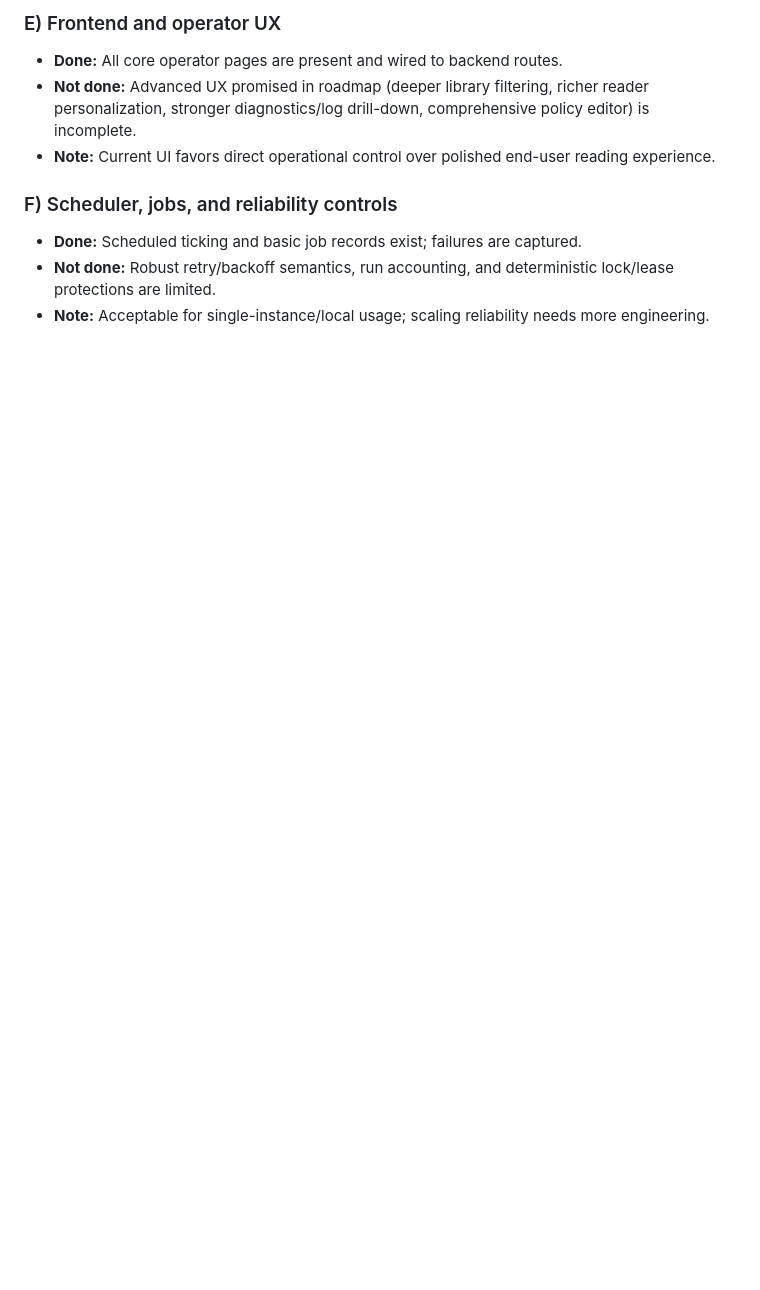
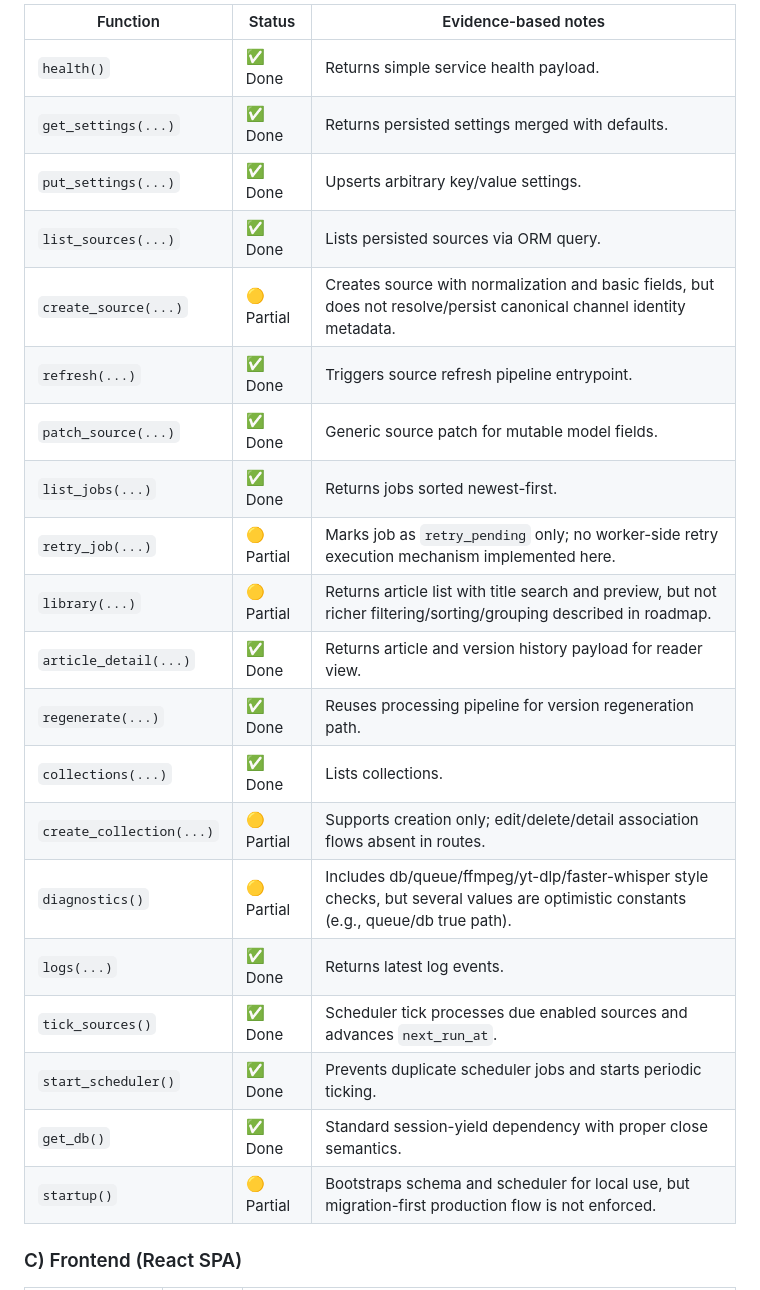
Before and after one commit to NIAENGD/ReimagineDoomscrolling, a Markdown page: README.md, the part around one of its changes. GitHub-like rendering; blank space fills up the shorter version.

```diff
--- a/README.md
+++ b/README.md
@@ -581,11 +588,26 @@ Use `run_app.bat` option 5, or run:
 
-### E) Frontend and operator UX
-- **Done:** All core operator pages are present and wired to backend routes.
-- **Not done:** Advanced UX promised in roadmap (deeper library filtering, richer reader personalization, stronger diagnostics/log drill-down, comprehensive policy editor) is incomplete.
-- **Note:** Current UI favors direct operational control over polished end-user reading experience.
+| Function | Status | Evidence-based notes |
+| --- | --- | --- |
+| `health()` | ✅ Done | Returns simple service health payload. |
+| `get_settings(...)` | ✅ Done | Returns persisted settings merged with defaults. |
+| `put_settings(...)` | ✅ Done | Upserts arbitrary key/value settings. |
+| `list_sources(...)` | ✅ Done | Lists persisted sources via ORM query. |
+| `create_source(...)` | 🟡 Partial | Creates source with normalization and basic fields, but does not resolve/persist canonical channel identity metadata. |
+| `refresh(...)` | ✅ Done | Triggers source refresh pipeline entrypoint. |
+| `patch_source(...)` | ✅ Done | Generic source patch for mutable model fields. |
+| `list_jobs(...)` | ✅ Done | Returns jobs sorted newest-first. |
+| `retry_job(...)` | 🟡 Partial | Marks job as `retry_pending` only; no worker-side retry execution mechanism implemented here. |
+| `library(...)` | 🟡 Partial | Returns article list with title search and preview, but not richer filtering/sorting/grouping described in roadmap. |
+| `article_detail(...)` | ✅ Done | Returns article and version history payload for reader view. |
+| `regenerate(...)` | ✅ Done | Reuses processing pipeline for version regeneration path. |
+| `collections(...)` | ✅ Done | Lists collections. |
+| `create_collection(...)` | 🟡 Partial | Supports creation only; edit/delete/detail association flows absent in routes. |
+| `diagnostics()` | 🟡 Partial | Includes db/queue/ffmpeg/yt-dlp/faster-whisper style checks, but several values are optimistic constants (e.g., queue/db true path). |
+| `logs(...)` | ✅ Done | Returns latest log events. |
+| `tick_sources()` | ✅ Done | Scheduler tick processes due enabled sources and advances `next_run_at`. |
+| `start_scheduler()` | ✅ Done | Prevents duplicate scheduler jobs and starts periodic ticking. |
+| `get_db()` | ✅ Done | Standard session-yield dependency with proper close semantics. |
+| `startup()` | 🟡 Partial | Bootstraps schema and scheduler for local use, but migration-first production flow is not enforced. |
 
-### F) Scheduler, jobs, and reliability controls
-- **Done:** Scheduled ticking and basic job records exist; failures are captured.
-- **Not done:** Robust retry/backoff semantics, run accounting, and deterministic lock/lease protections are limited.
-- **Note:** Acceptable for single-instance/local usage; scaling reliability needs more engineering.
+### C) Frontend (React SPA)
 
```
Also changed, not shown: other parts of README.md (+44 -35 lines).
